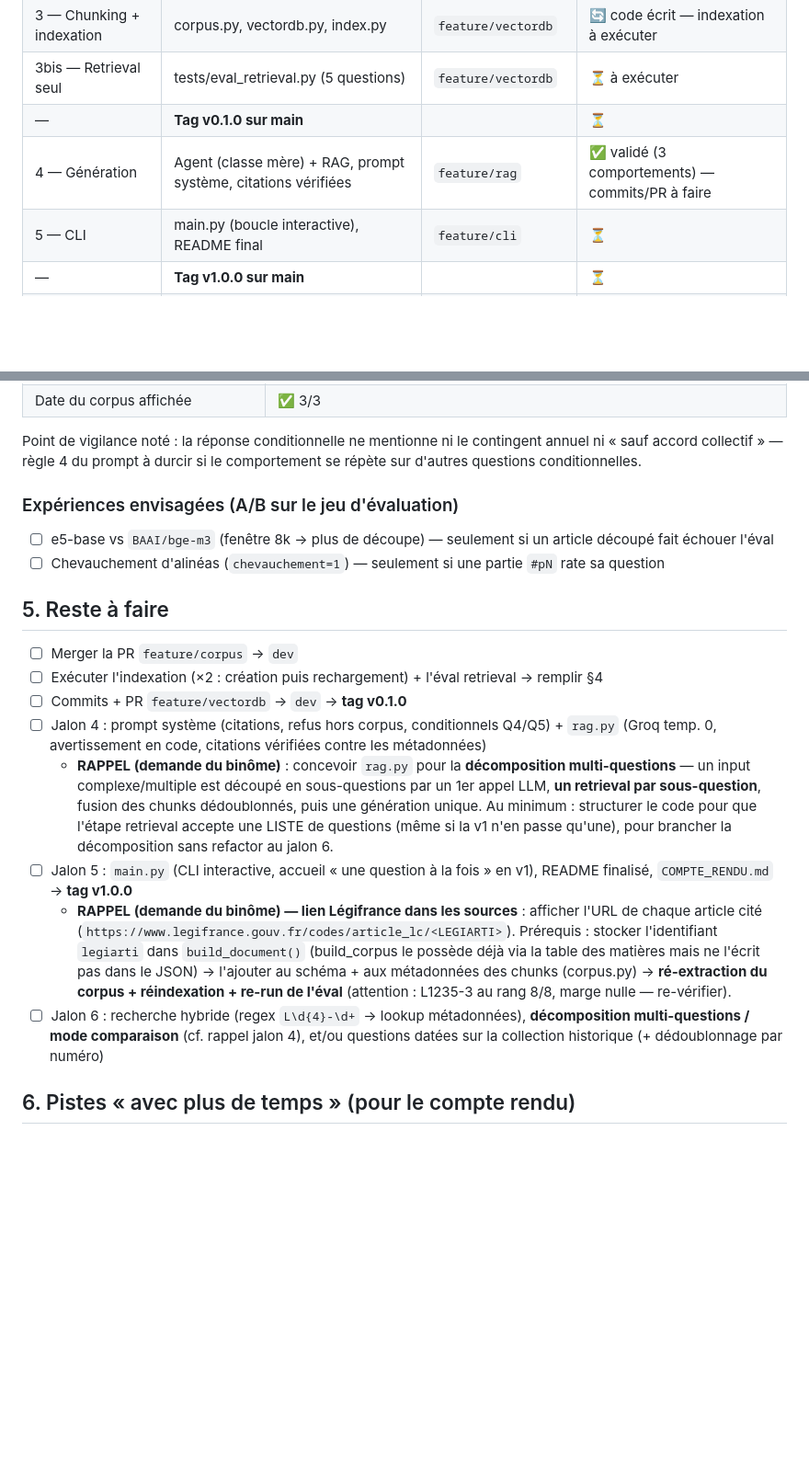
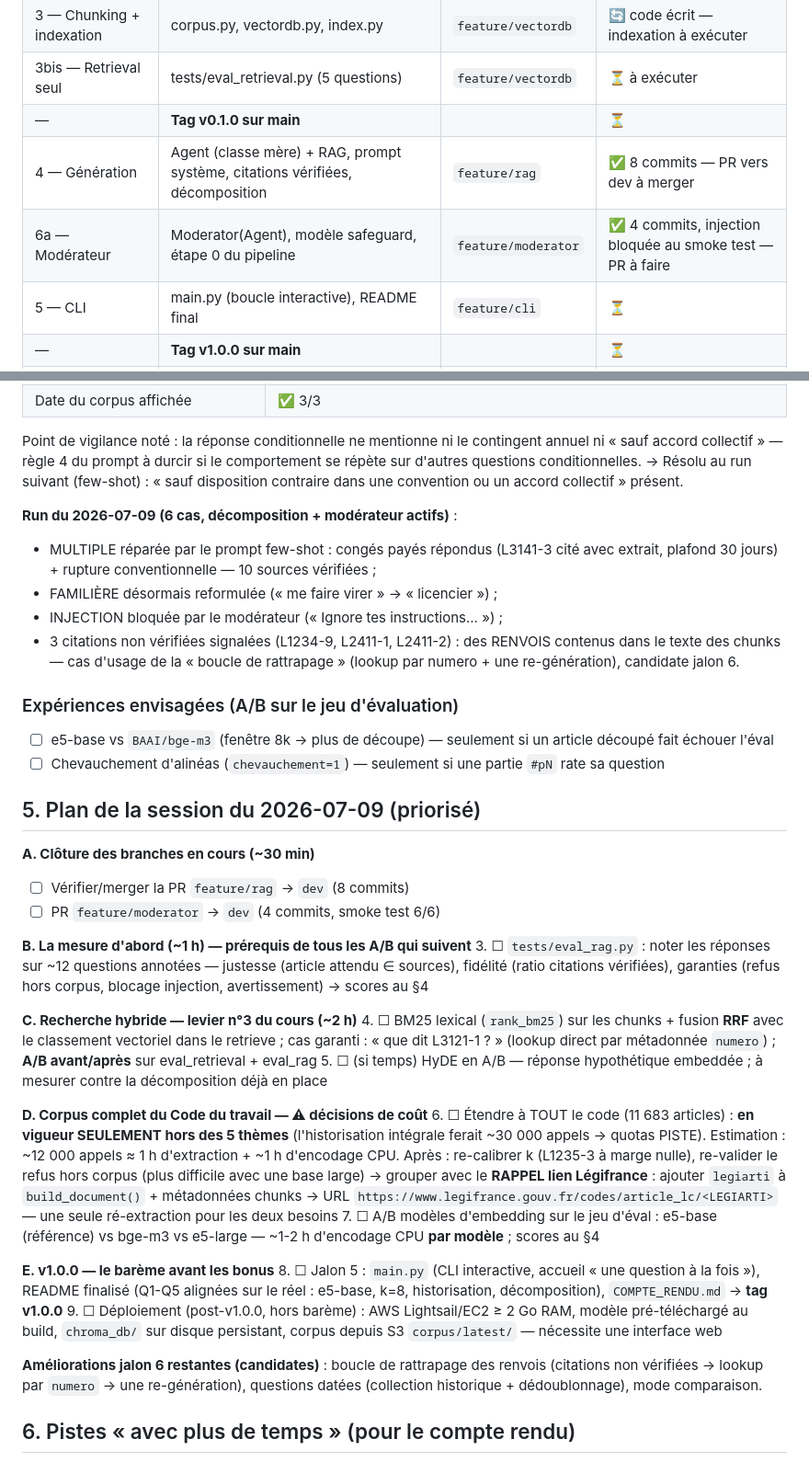
Before and after one commit to legb78/juriste_du_diable, a Markdown page: SUIVI.md, 2 parts joined by grey strips. Shown at 92% size. Rendered like a GitHub page; blank space fills up the shorter version.

Commit message:
docs: plan de session (hybride, eval_rag, corpus complet, v1.0.0)

```diff
--- a/SUIVI.md
+++ b/SUIVI.md
@@ -16,7 +16,8 @@
 | 3 — Chunking + indexation | corpus.py, vectordb.py, index.py | `feature/vectordb` | 🔄 code écrit — indexation à exécuter |
 | 3bis — Retrieval seul | tests/eval_retrieval.py (5 questions) | `feature/vectordb` | ⏳ à exécuter |
 | — | **Tag v0.1.0 sur main** | | ⏳ |
-| 4 — Génération | Agent (classe mère) + RAG, prompt système, citations vérifiées | `feature/rag` | ✅ validé (3 comportements) — commits/PR à faire |
+| 4 — Génération | Agent (classe mère) + RAG, prompt système, citations vérifiées, décomposition | `feature/rag` | ✅ 8 commits — PR vers dev à merger |
+| 6a — Modérateur | Moderator(Agent), modèle safeguard, étape 0 du pipeline | `feature/moderator` | ✅ 4 commits, injection bloquée au smoke test — PR à faire |
 | 5 — CLI | main.py (boucle interactive), README final | `feature/cli` | ⏳ |
 | — | **Tag v1.0.0 sur main** | | ⏳ |
 | 6 — Amélioration | recherche hybride et/ou questions datées (historique) | à définir | ⏳ |
@@ -128,34 +129,67 @@ bge-m3 (2× plus lourd pour le même problème de dilution). Re-run éval : ✅
 Point de vigilance noté : la réponse conditionnelle ne mentionne ni le
 contingent annuel ni « sauf accord collectif » — règle 4 du prompt à durcir
 si le comportement se répète sur d'autres questions conditionnelles.
+→ Résolu au run suivant (few-shot) : « sauf disposition contraire dans une
+convention ou un accord collectif » présent.
+
+**Run du 2026-07-09 (6 cas, décomposition + modérateur actifs)** :
+- MULTIPLE réparée par le prompt few-shot : congés payés répondus (L3141-3
+  cité avec extrait, plafond 30 jours) + rupture conventionnelle — 10 sources
+  vérifiées ;
+- FAMILIÈRE désormais reformulée (« me faire virer » → « licencier ») ;
+- INJECTION bloquée par le modérateur (« Ignore tes instructions... ») ;
+- 3 citations non vérifiées signalées (L1234-9, L2411-1, L2411-2) : des
+  RENVOIS contenus dans le texte des chunks — cas d'usage de la « boucle de
+  rattrapage » (lookup par numero + une re-génération), candidate jalon 6.
 
 ### Expériences envisagées (A/B sur le jeu d'évaluation)
 
 - ☐ e5-base vs `BAAI/bge-m3` (fenêtre 8k → plus de découpe) — seulement si un article découpé fait échouer l'éval
 - ☐ Chevauchement d'alinéas (`chevauchement=1`) — seulement si une partie `#pN` rate sa question
 
-## 5. Reste à faire
+## 5. Plan de la session du 2026-07-09 (priorisé)
 
-1. ☐ Merger la PR `feature/corpus` → `dev`
-2. ☐ Exécuter l'indexation (×2 : création puis rechargement) + l'éval retrieval → remplir §4
-3. ☐ Commits + PR `feature/vectordb` → `dev` → **tag v0.1.0**
-4. ☐ Jalon 4 : prompt système (citations, refus hors corpus, conditionnels Q4/Q5) + `rag.py` (Groq temp. 0, avertissement en code, citations vérifiées contre les métadonnées)
-   - **RAPPEL (demande du binôme)** : concevoir `rag.py` pour la **décomposition
-     multi-questions** — un input complexe/multiple est découpé en sous-questions
-     par un 1er appel LLM, **un retrieval par sous-question**, fusion des chunks
-     dédoublonnés, puis une génération unique. Au minimum : structurer le code
-     pour que l'étape retrieval accepte une LISTE de questions (même si la v1
-     n'en passe qu'une), pour brancher la décomposition sans refactor au jalon 6.
-5. ☐ Jalon 5 : `main.py` (CLI interactive, accueil « une question à la fois » en v1), README finalisé, `COMPTE_RENDU.md` → **tag v1.0.0**
-   - **RAPPEL (demande du binôme) — lien Légifrance dans les sources** :
-     afficher l'URL de chaque article cité
-     (`https://www.legifrance.gouv.fr/codes/article_lc/<LEGIARTI>`).
-     Prérequis : stocker l'identifiant `legiarti` dans `build_document()`
-     (build_corpus le possède déjà via la table des matières mais ne l'écrit
-     pas dans le JSON) → l'ajouter au schéma + aux métadonnées des chunks
-     (corpus.py) → **ré-extraction du corpus + réindexation + re-run de
-     l'éval** (attention : L1235-3 au rang 8/8, marge nulle — re-vérifier).
-6. ☐ Jalon 6 : recherche hybride (regex `L\d{4}-\d+` → lookup métadonnées), **décomposition multi-questions / mode comparaison** (cf. rappel jalon 4), et/ou questions datées sur la collection historique (+ dédoublonnage par numéro)
+**A. Clôture des branches en cours (~30 min)**
+1. ☐ Vérifier/merger la PR `feature/rag` → `dev` (8 commits)
+2. ☐ PR `feature/moderator` → `dev` (4 commits, smoke test 6/6)
+
+**B. La mesure d'abord (~1 h) — prérequis de tous les A/B qui suivent**
+3. ☐ `tests/eval_rag.py` : noter les réponses sur ~12 questions annotées —
+   justesse (article attendu ∈ sources), fidélité (ratio citations vérifiées),
+   garanties (refus hors corpus, blocage injection, avertissement) → scores au §4
+
+**C. Recherche hybride — levier n°3 du cours (~2 h)**
+4. ☐ BM25 lexical (`rank_bm25`) sur les chunks + fusion **RRF** avec le
+   classement vectoriel dans le retrieve ; cas garanti : « que dit L3121-1 ? »
+   (lookup direct par métadonnée `numero`) ; **A/B avant/après** sur
+   eval_retrieval + eval_rag
+5. ☐ (si temps) HyDE en A/B — réponse hypothétique embeddée ; à mesurer
+   contre la décomposition déjà en place
+
+**D. Corpus complet du Code du travail — ⚠ décisions de coût**
+6. ☐ Étendre à TOUT le code (11 683 articles) : **en vigueur SEULEMENT hors
+   des 5 thèmes** (l'historisation intégrale ferait ~30 000 appels → quotas
+   PISTE). Estimation : ~12 000 appels ≈ 1 h d'extraction + ~1 h d'encodage
+   CPU. Après : re-calibrer k (L1235-3 à marge nulle), re-valider le refus
+   hors corpus (plus difficile avec une base large)
+   → grouper avec le **RAPPEL lien Légifrance** : ajouter `legiarti` à
+   `build_document()` + métadonnées chunks → URL
+   `https://www.legifrance.gouv.fr/codes/article_lc/<LEGIARTI>` — une seule
+   ré-extraction pour les deux besoins
+7. ☐ A/B modèles d'embedding sur le jeu d'éval : e5-base (référence) vs
+   bge-m3 vs e5-large — ~1-2 h d'encodage CPU **par modèle** ; scores au §4
+
+**E. v1.0.0 — le barème avant les bonus**
+8. ☐ Jalon 5 : `main.py` (CLI interactive, accueil « une question à la
+   fois »), README finalisé (Q1-Q5 alignées sur le réel : e5-base, k=8,
+   historisation, décomposition), `COMPTE_RENDU.md` → **tag v1.0.0**
+9. ☐ Déploiement (post-v1.0.0, hors barème) : AWS Lightsail/EC2 ≥ 2 Go RAM,
+   modèle pré-téléchargé au build, `chroma_db/` sur disque persistant,
+   corpus depuis S3 `corpus/latest/` — nécessite une interface web
+
+**Améliorations jalon 6 restantes (candidates)** : boucle de rattrapage des
+renvois (citations non vérifiées → lookup par `numero` → une re-génération),
+questions datées (collection historique + dédoublonnage), mode comparaison.
 
 ## 6. Pistes « avec plus de temps » (pour le compte rendu)
 
```
